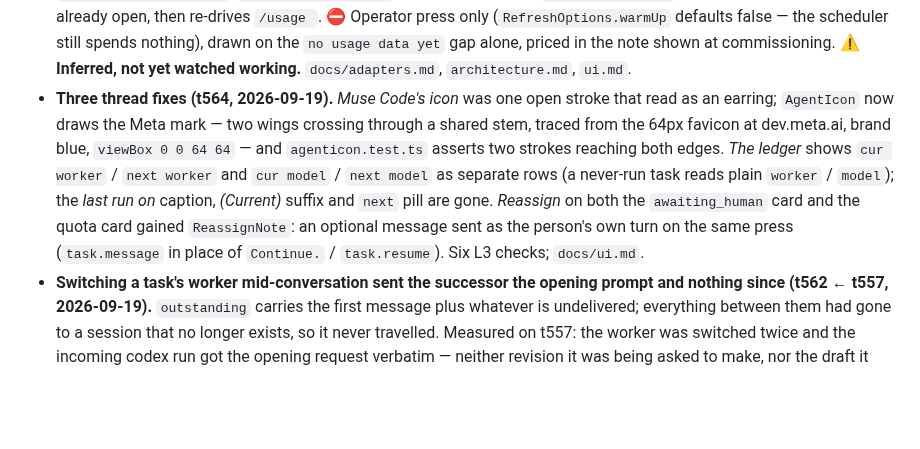
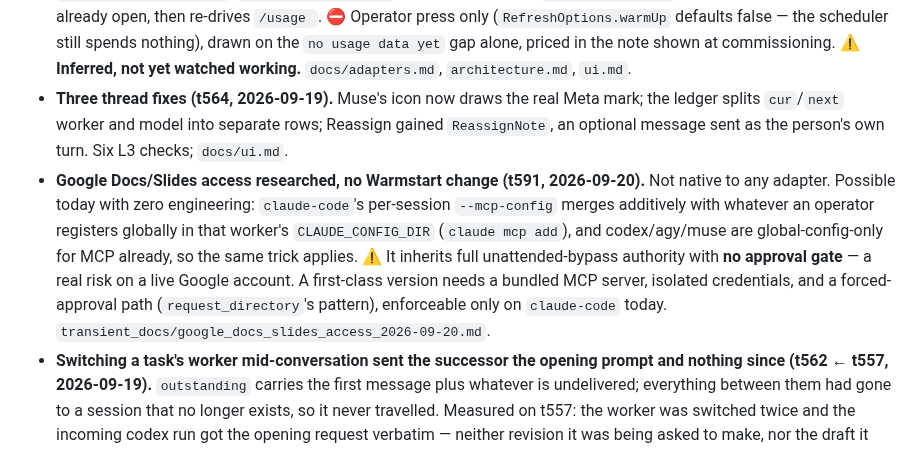
Before and after one commit to shyoo/warmstart, a Markdown page: HANDOFF.md, the part around the change. Rendered like a GitHub page; blank space fills up the shorter version.

```diff
--- a/HANDOFF.md
+++ b/HANDOFF.md
@@ -97,15 +97,17 @@ remaining prepaid dollars per hour to reset (`prepaid.ts`): the same $3.68 allow
   `/usage `. ⛔ Operator press only (`RefreshOptions.warmUp` defaults false — the scheduler still
   spends nothing), drawn on the `no usage data yet` gap alone, priced in the note shown at
   commissioning. ⚠️ **Inferred, not yet watched working.** `docs/adapters.md`, `architecture.md`, `ui.md`.
-- **Three thread fixes (t564, 2026-09-19).** *Muse Code's icon* was one open stroke that read as an
-  earring; `AgentIcon` now draws the Meta mark — two wings crossing through a shared stem, traced
-  from the 64px favicon at dev.meta.ai, brand blue, `viewBox 0 0 64 64` — and `agenticon.test.ts`
-  asserts two strokes reaching both edges. *The ledger* shows `cur worker` / `next worker` and
-  `cur model` / `next model` as separate rows (a never-run task reads plain `worker` / `model`);
-  the *last run on* caption, *(Current)* suffix and `next` pill are gone. *Reassign* on both the
-  `awaiting_human` card and the quota card gained `ReassignNote`: an optional message sent as the
-  person's own turn on the same press (`task.message` in place of `Continue.` / `task.resume`).
-  Six L3 checks; `docs/ui.md`.
+- **Three thread fixes (t564, 2026-09-19).** Muse's icon now draws the real Meta mark; the ledger
+  splits `cur`/`next` worker and model into separate rows; Reassign gained `ReassignNote`, an
+  optional message sent as the person's own turn. Six L3 checks; `docs/ui.md`.
+- **Google Docs/Slides access researched, no Warmstart change (t591, 2026-09-20).** Not native to
+  any adapter. Possible today with zero engineering: `claude-code`'s per-session `--mcp-config` merges
+  additively with whatever an operator registers globally in that worker's `CLAUDE_CONFIG_DIR`
+  (`claude mcp add`), and codex/agy/muse are global-config-only for MCP already, so the same trick
+  applies. ⚠️ It inherits full unattended-bypass authority with **no approval gate** — a real risk on
+  a live Google account. A first-class version needs a bundled MCP server, isolated credentials, and
+  a forced-approval path (`request_directory`'s pattern), enforceable only on `claude-code` today.
+  `transient_docs/google_docs_slides_access_2026-09-20.md`.
 - **Switching a task's worker mid-conversation sent the successor the opening prompt and nothing
   since (t562 ← t557, 2026-09-19).** `outstanding` carries the first message plus whatever is
   undelivered; everything between them had gone to a session that no longer exists, so it never
```
Also changed, not shown: transient_docs/google_docs_slides_access_2026-09-20.md (added, +107 -0 lines).
